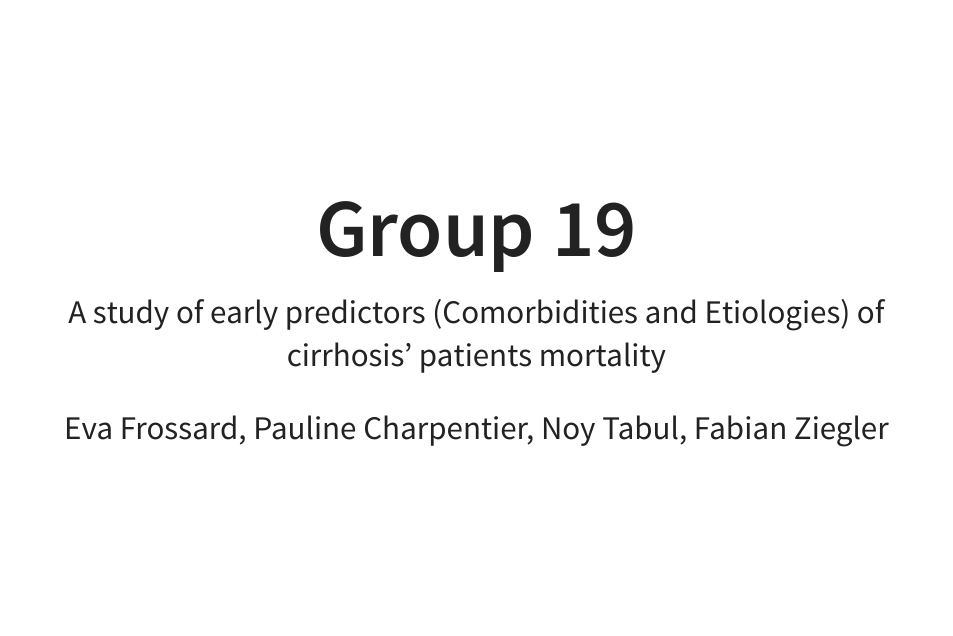
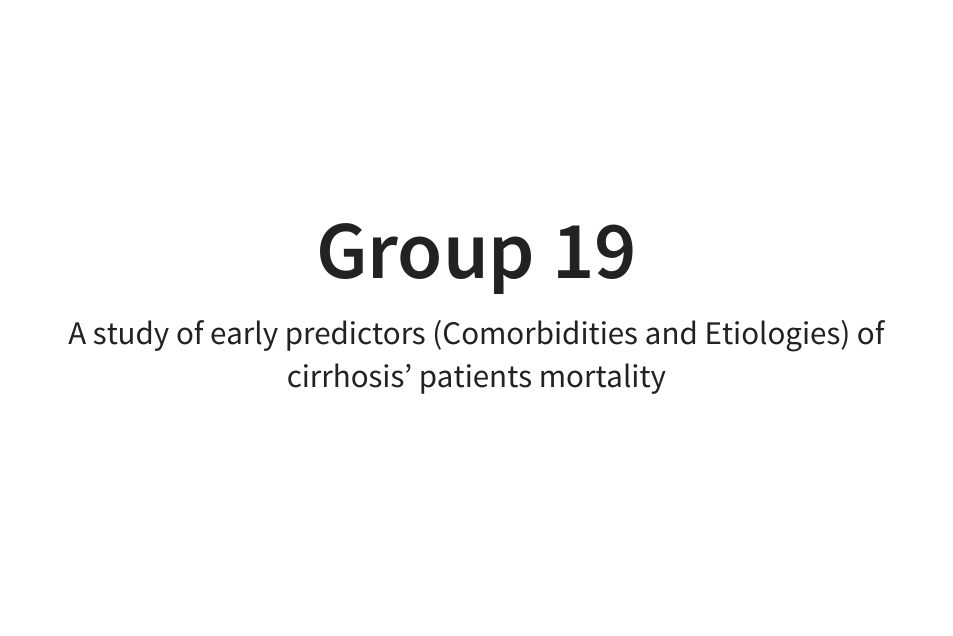
Before and after one commit to rforbiodatascience23/Group_19_project, a Quarto document (doc/Group_19_Presentation.qmd): page 1 of 17. The pictures show the output file doc/Group_19_Presentation.html that the author committed with the source, opened offline.

Commit message:
layout change

```diff
--- a/doc/Group_19_Presentation.qmd
+++ b/doc/Group_19_Presentation.qmd
@@ -4,9 +4,12 @@
 format:
   revealjs:
     embed-resources: true
-author: "Eva Frossard, Pauline Charpentier, Noy Tabul, Fabian Ziegler"
+author: |
+  Eva Frossard,
+  Pauline Charpentier,
+  Noy Tabul,
+  Fabian Ziegler
 ---
-
 ------------------------------------------------------------------------
 
 # Introduction
```
Also changed, not shown: doc/Group_19_Presentation.html.
